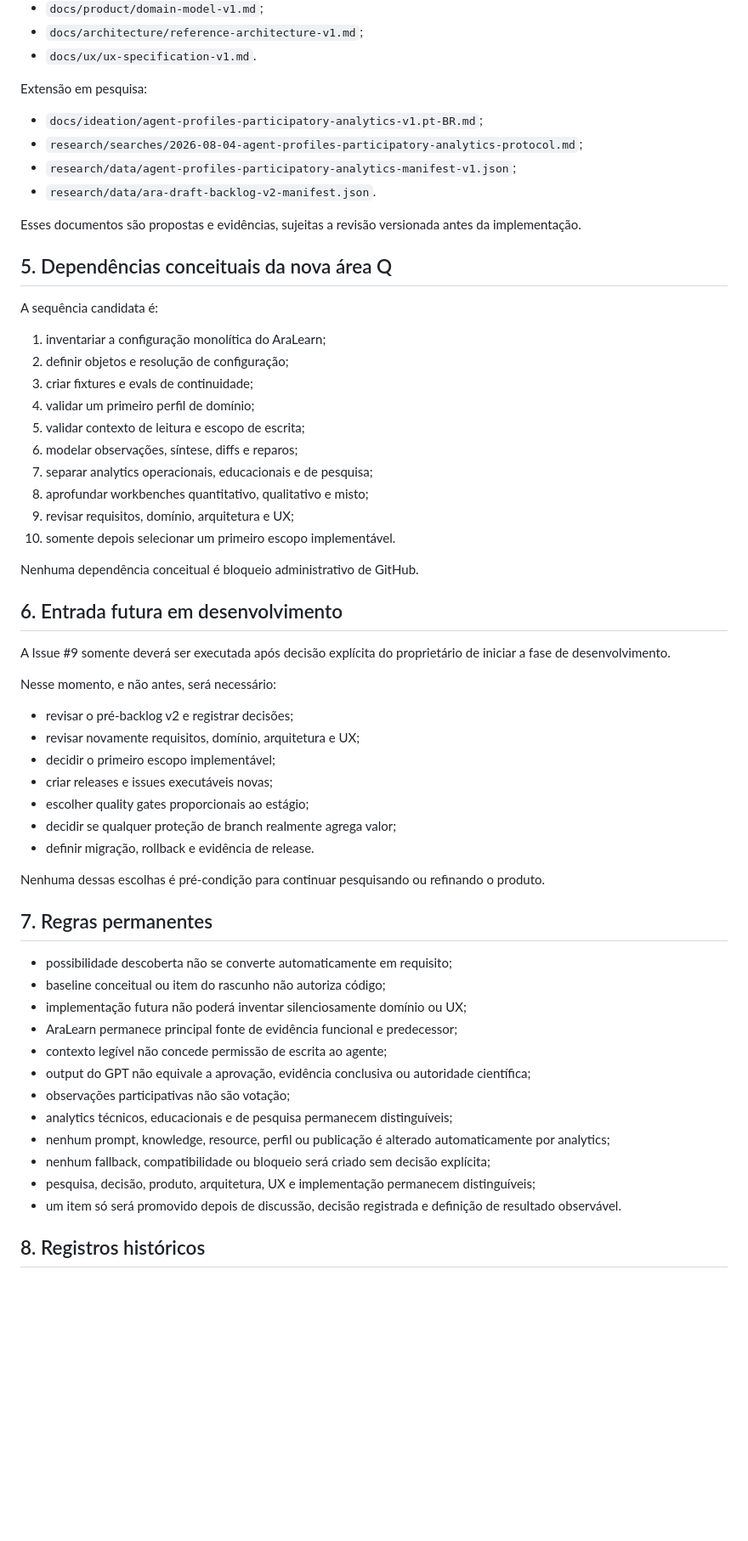
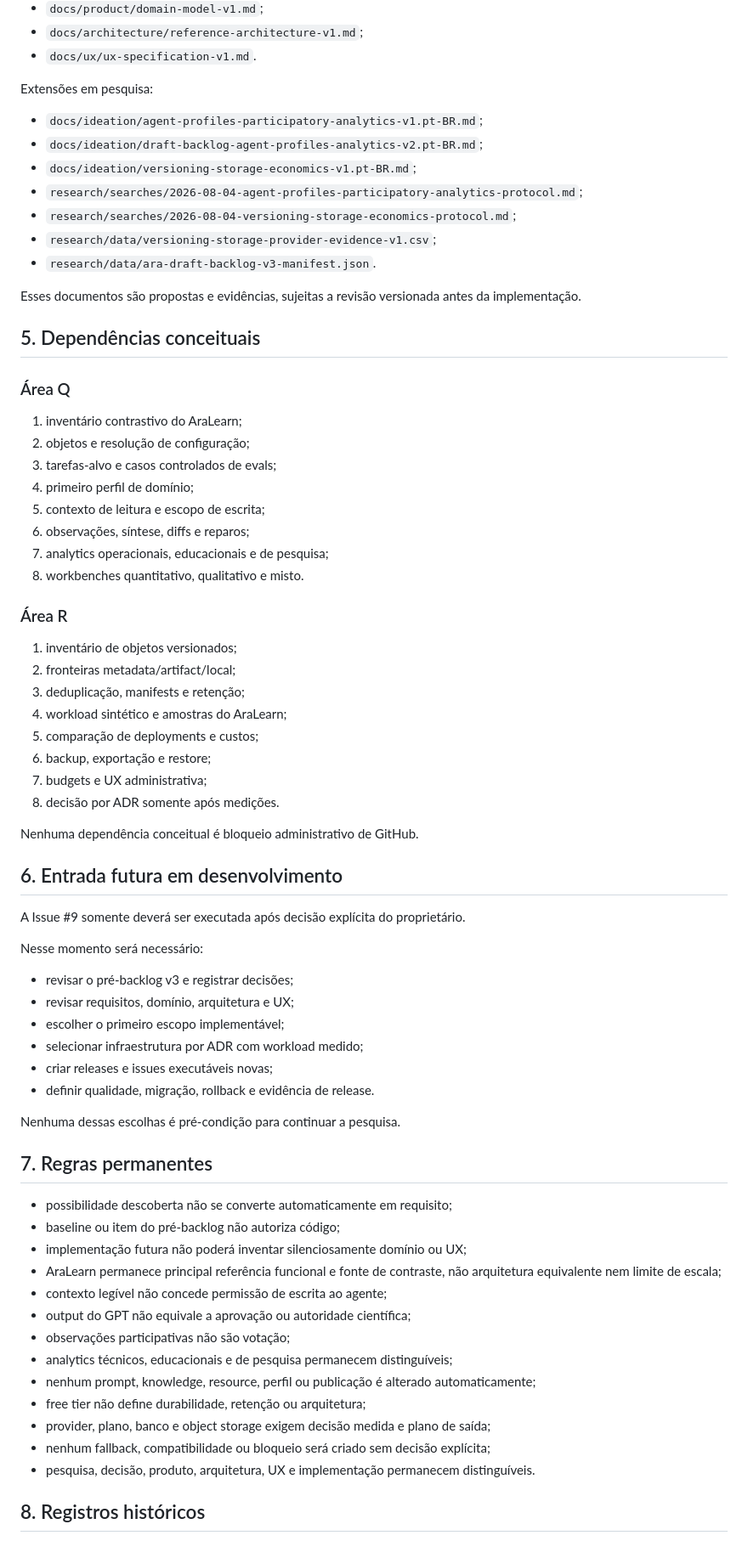
Before and after one commit to fabio-ara/ARA-pre-consolidation, a Markdown page: docs/roadmap/backlog-index.md, the part around one of its changes. Shown at 85% size. Rendered like a GitHub page; blank space fills up the shorter version.

Commit message:
Docs: align roadmap with storage versioning research

```diff
--- a/docs/roadmap/backlog-index.md
+++ b/docs/roadmap/backlog-index.md
@@ -77,62 +96,74 @@ Baselines:
 - `docs/architecture/reference-architecture-v1.md`;
 - `docs/ux/ux-specification-v1.md`.
 
-Extensão em pesquisa:
+Extensões em pesquisa:
 
 - `docs/ideation/agent-profiles-participatory-analytics-v1.pt-BR.md`;
+- `docs/ideation/draft-backlog-agent-profiles-analytics-v2.pt-BR.md`;
+- `docs/ideation/versioning-storage-economics-v1.pt-BR.md`;
 - `research/searches/2026-08-04-agent-profiles-participatory-analytics-protocol.md`;
-- `research/data/agent-profiles-participatory-analytics-manifest-v1.json`;
-- `research/data/ara-draft-backlog-v2-manifest.json`.
+- `research/searches/2026-08-04-versioning-storage-economics-protocol.md`;
+- `research/data/versioning-storage-provider-evidence-v1.csv`;
+- `research/data/ara-draft-backlog-v3-manifest.json`.
 
 Esses documentos são propostas e evidências, sujeitas a revisão versionada antes da implementação.
 
-## 5. Dependências conceituais da nova área Q
+## 5. Dependências conceituais
 
-A sequência candidata é:
+### Área Q
 
-1. inventariar a configuração monolítica do AraLearn;
-2. definir objetos e resolução de configuração;
-3. criar fixtures e evals de continuidade;
-4. validar um primeiro perfil de domínio;
-5. validar contexto de leitura e escopo de escrita;
-6. modelar observações, síntese, diffs e reparos;
-7. separar analytics operacionais, educacionais e de pesquisa;
-8. aprofundar workbenches quantitativo, qualitativo e misto;
-9. revisar requisitos, domínio, arquitetura e UX;
-10. somente depois selecionar um primeiro escopo implementável.
+1. inventário contrastivo do AraLearn;
+2. objetos e resolução de configuração;
+3. tarefas-alvo e casos controlados de evals;
+4. primeiro perfil de domínio;
+5. contexto de leitura e escopo de escrita;
+6. observações, síntese, diffs e reparos;
+7. analytics operacionais, educacionais e de pesquisa;
+8. workbenches quantitativo, qualitativo e misto.
+
+### Área R
+
+1. inventário de objetos versionados;
+2. fronteiras metadata/artifact/local;
+3. deduplicação, manifests e retenção;
+4. workload sintético e amostras do AraLearn;
+5. comparação de deployments e custos;
+6. backup, exportação e restore;
+7. budgets e UX administrativa;
+8. decisão por ADR somente após medições.
 
 Nenhuma dependência conceitual é bloqueio administrativo de GitHub.
 
 ## 6. Entrada futura em desenvolvimento
 
-A Issue #9 somente deverá ser executada após decisão explícita do proprietário de iniciar a fase de desenvolvimento.
+A Issue #9 somente deverá ser executada após decisão explícita do proprietário.
 
-Nesse momento, e não antes, será necessário:
+Nesse momento será necessário:
 
-- revisar o pré-backlog v2 e registrar decisões;
-- revisar novamente requisitos, domínio, arquitetura e UX;
-- decidir o primeiro escopo implementável;
+- revisar o pré-backlog v3 e registrar decisões;
+- revisar requisitos, domínio, arquitetura e UX;
+- escolher o primeiro escopo implementável;
+- selecionar infraestrutura por ADR com workload medido;
 - criar releases e issues executáveis novas;
-- escolher quality gates proporcionais ao estágio;
-- decidir se qualquer proteção de branch realmente agrega valor;
-- definir migração, rollback e evidência de release.
+- definir qualidade, migração, rollback e evidência de release.
 
-Nenhuma dessas escolhas é pré-condição para continuar pesquisando ou refinando o produto.
+Nenhuma dessas escolhas é pré-condição para continuar a pesquisa.
 
 ## 7. Regras permanentes
 
 - possibilidade descoberta não se converte automaticamente em requisito;
-- baseline conceitual ou item do rascunho não autoriza código;
+- baseline ou item do pré-backlog não autoriza código;
 - implementação futura não poderá inventar silenciosamente domínio ou UX;
-- AraLearn permanece principal fonte de evidência funcional e predecessor;
+- AraLearn permanece principal referência funcional e fonte de contraste, não arquitetura equivalente nem limite de escala;
 - contexto legível não concede permissão de escrita ao agente;
-- output do GPT não equivale a aprovação, evidência conclusiva ou autoridade científica;
+- output do GPT não equivale a aprovação ou autoridade científica;
 - observações participativas não são votação;
 - analytics técnicos, educacionais e de pesquisa permanecem distinguíveis;
-- nenhum prompt, knowledge, resource, perfil ou publicação é alterado automaticamente por analytics;
+- nenhum prompt, knowledge, resource, perfil ou publicação é alterado automaticamente;
+- free tier não define durabilidade, retenção ou arquitetura;
+- provider, plano, banco e object storage exigem decisão medida e plano de saída;
 - nenhum fallback, compatibilidade ou bloqueio será criado sem decisão explícita;
-- pesquisa, decisão, produto, arquitetura, UX e implementação permanecem distinguíveis;
-- um item só será promovido depois de discussão, decisão registrada e definição de resultado observável.
+- pesquisa, decisão, produto, arquitetura, UX e implementação permanecem distinguíveis.
 
 ## 8. Registros históricos
 
```
Also changed, not shown: other parts of docs/roadmap/backlog-index.md (+52 -26 lines).
